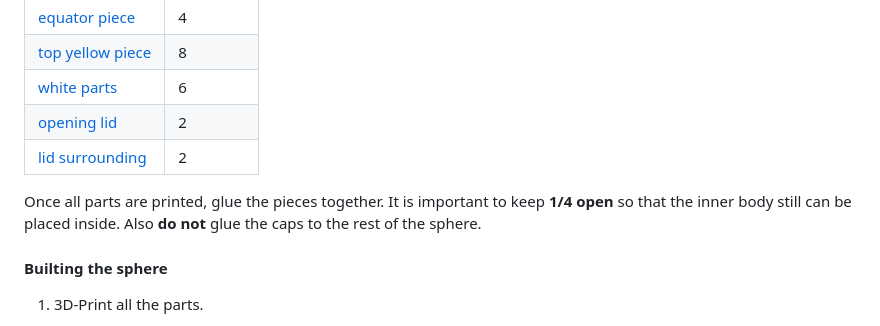
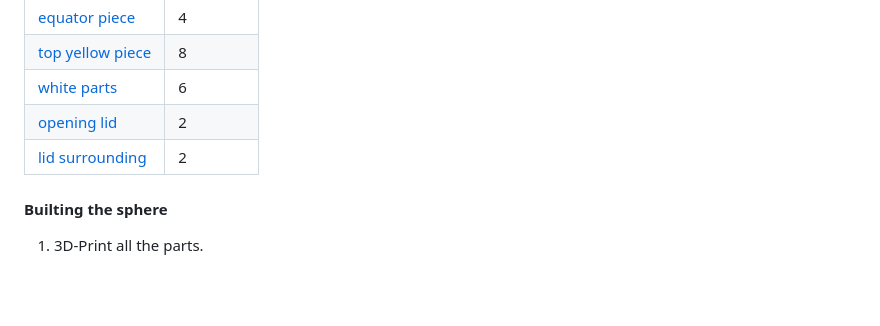
Before and after one commit to epfl-cs358/2026sp-BB-M8, a Markdown page: README.md, the part around the change. GitHub-like rendering; blank space fills up the shorter version.

Commit message:
Delete dublicate sentence form README.

```diff
--- a/README.md
+++ b/README.md
@@ -436,8 +436,6 @@ The sphere itself is 3D-printed in multiple smaller parts so that it can easily
 | [opening lid](3D-Files/stl/Sphere_Lid.stl) | 2 |
 | [lid surrounding](3D-Files/stl/Sphere_LidSurrounding.stl) | 2 |
 
-Once all parts are printed, glue the pieces together. It is important to keep **1/4 open** so that the inner body still can be placed inside. Also **do not** glue the caps to the rest of the sphere.
-
 #### Builting the sphere
  1. 3D-Print all the parts.
  2. Glue the pieces together with hot glue.
```
